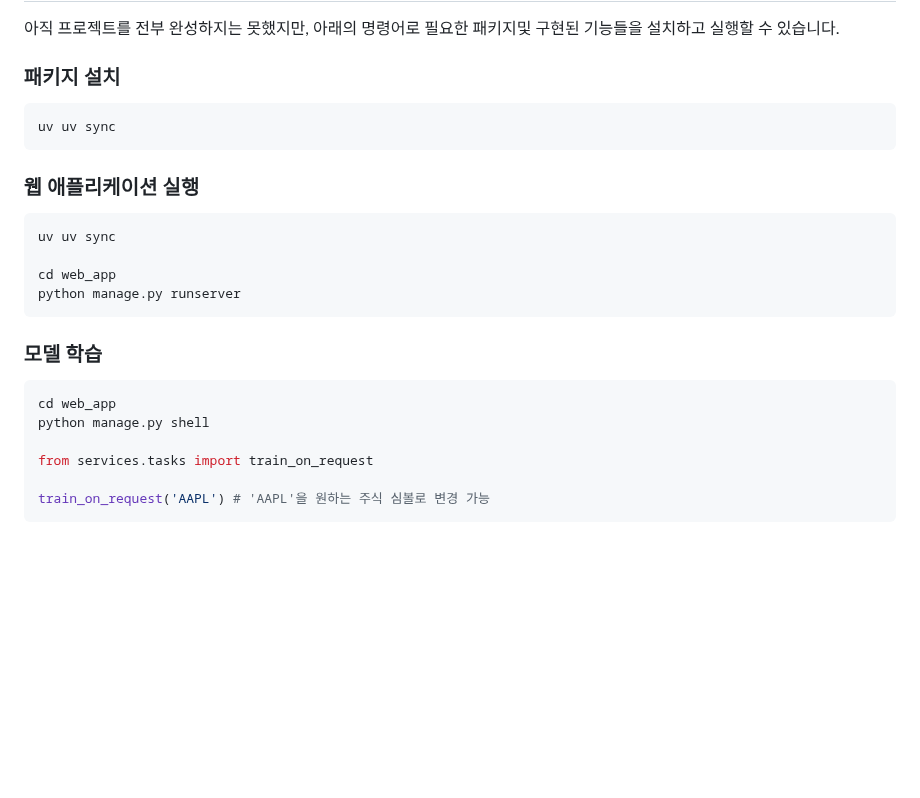
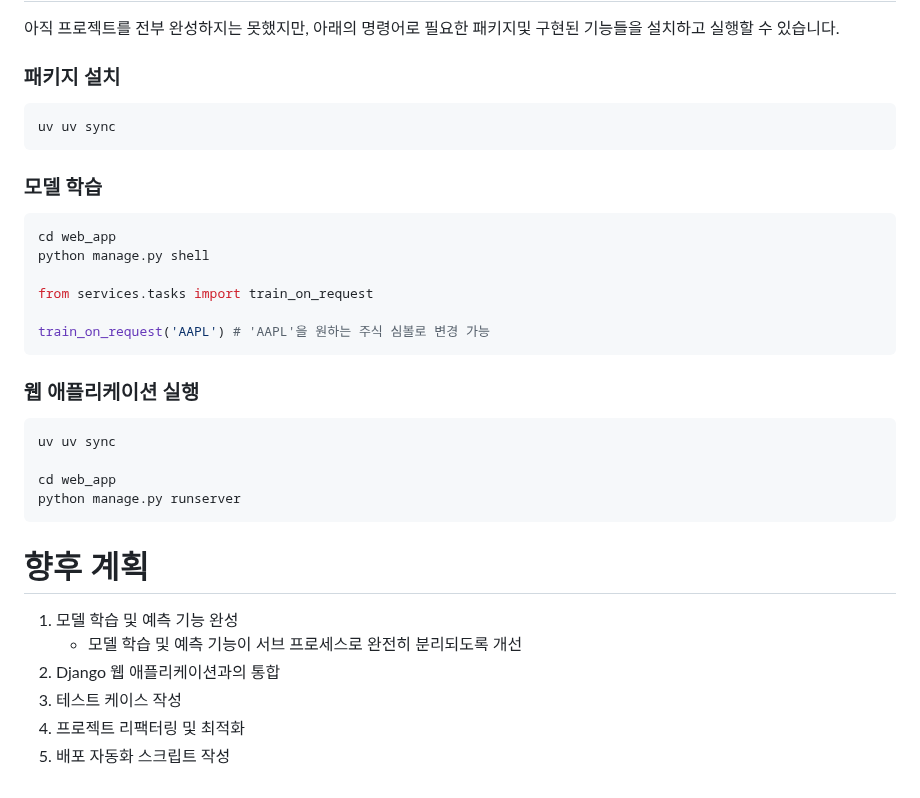
Before and after one commit to jjanguiyeontaehani/ChartModel_With_Server, a Markdown page: README.md, the part around the change. Rendered like a GitHub page; blank space fills up the shorter version.

Commit message:
fix(docs): update README for web application execution instructions

````diff
--- a/README.md
+++ b/README.md
@@ -81,14 +81,6 @@
 uv uv sync
 ```
 
-### 웹 애플리케이션 실행
-```bash
-uv uv sync
-
-cd web_app
-python manage.py runserver
-```
-
 ### 모델 학습
 ```bash
 cd web_app
@@ -98,3 +90,19 @@ from services.tasks import train_on_request
 
 train_on_request('AAPL') # 'AAPL'을 원하는 주식 심볼로 변경 가능
 ```
+
+### 웹 애플리케이션 실행
+```bash
+uv uv sync
+
+cd web_app
+python manage.py runserver
+```
+
+# 향후 계획
+1. 모델 학습 및 예측 기능 완성
+    - 모델 학습 및 예측 기능이 서브 프로세스로 완전히 분리되도록 개선
+2. Django 웹 애플리케이션과의 통합
+3. 테스트 케이스 작성
+4. 프로젝트 리팩터링 및 최적화
+5. 배포 자동화 스크립트 작성
````
